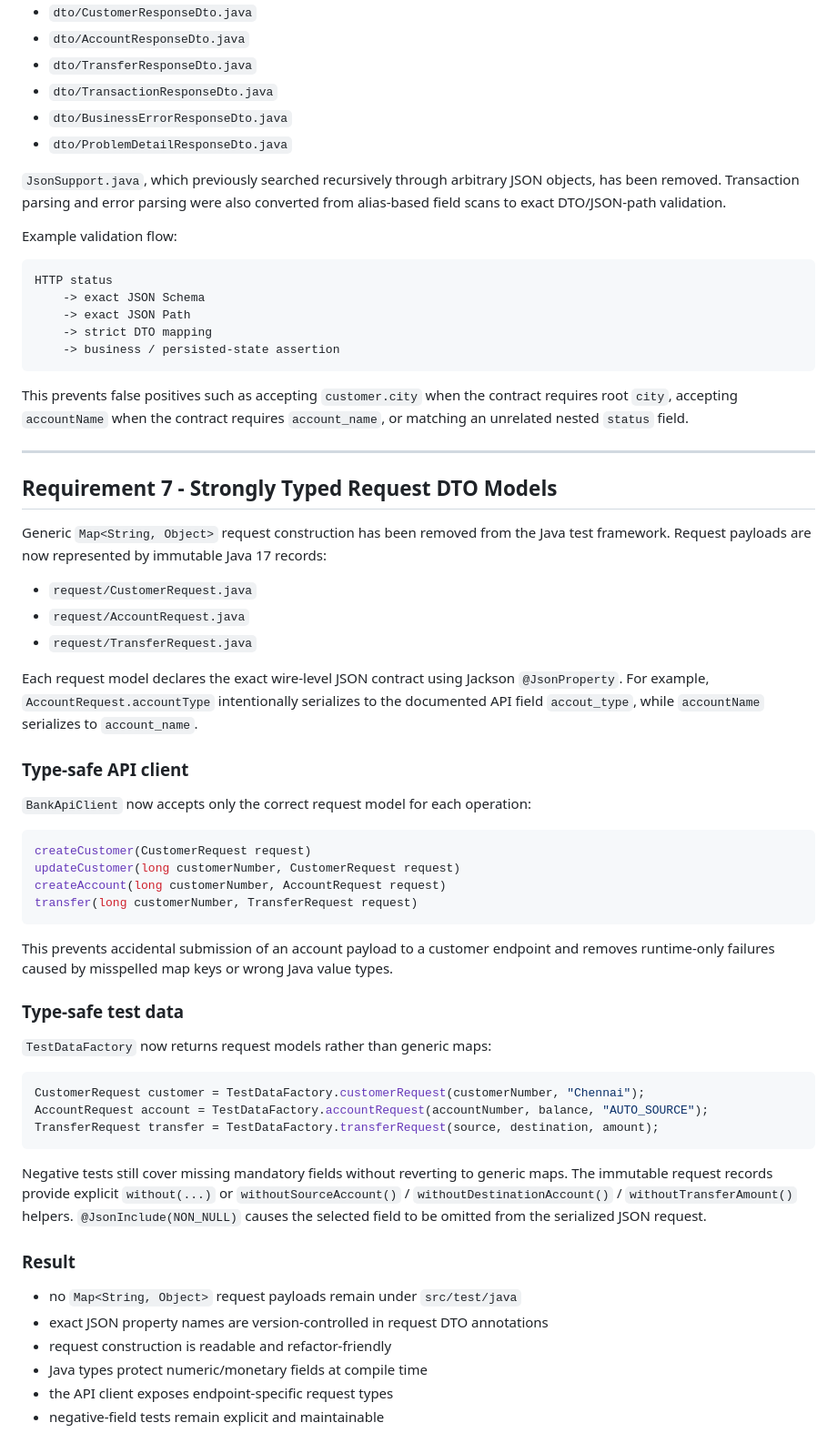
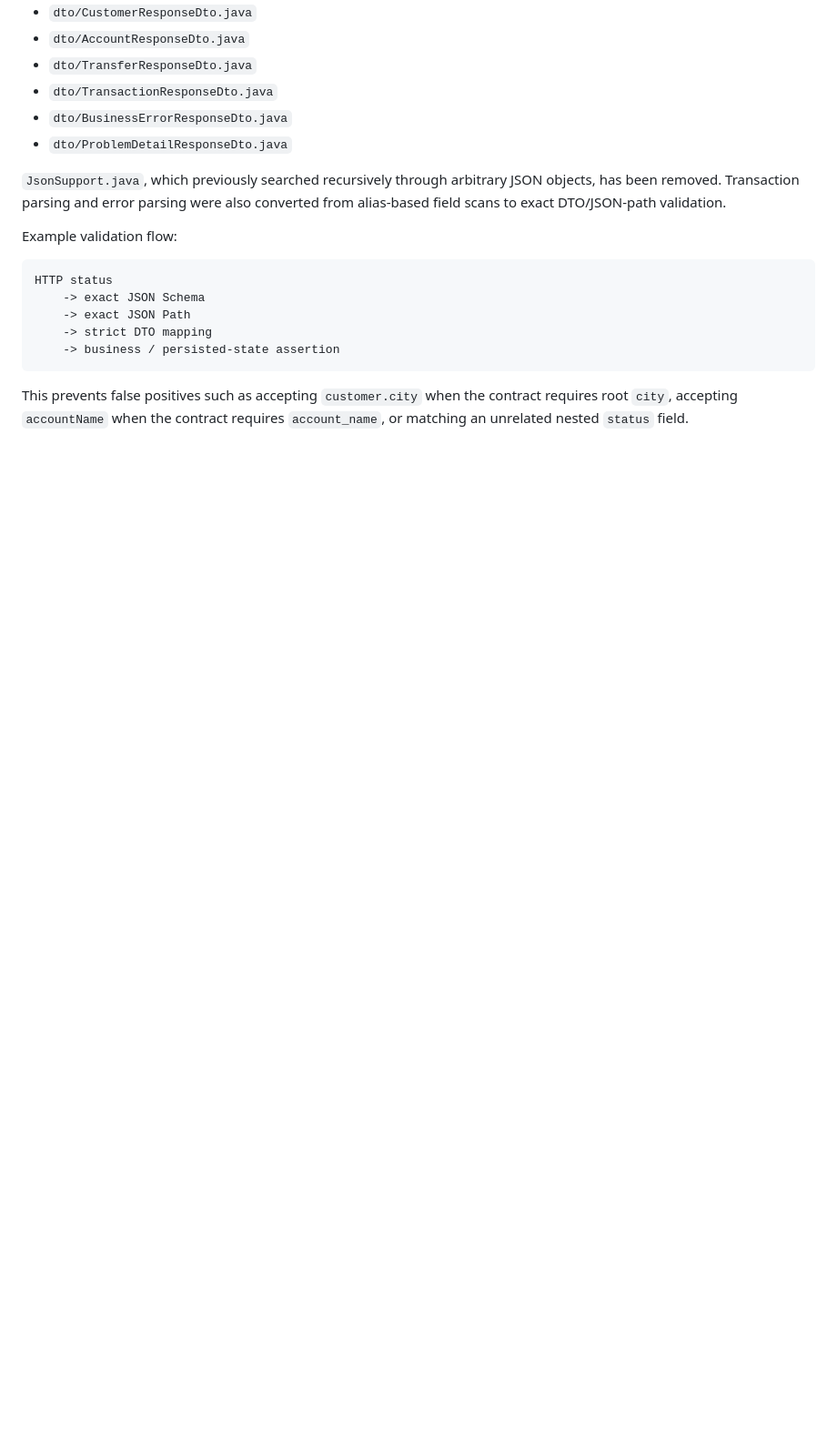
Before and after one commit to Prashanthk2122/Assessment, a Markdown page: README.md, the part around one of its changes. Shown at 91% size. Drawn GitHub-style; blank space fills up the shorter version.

````diff
--- a/README.md
+++ b/README.md
@@ -233,50 +234,3 @@ HTTP status
 ```
 
 This prevents false positives such as accepting `customer.city` when the contract requires root `city`, accepting `accountName` when the contract requires `account_name`, or matching an unrelated nested `status` field.
-
-
----
-
-## Requirement 7 - Strongly Typed Request DTO Models
-
-Generic `Map<String, Object>` request construction has been removed from the Java test framework. Request payloads are now represented by immutable Java 17 records:
-
-- `request/CustomerRequest.java`
-- `request/AccountRequest.java`
-- `request/TransferRequest.java`
-
-Each request model declares the exact wire-level JSON contract using Jackson `@JsonProperty`. For example, `AccountRequest.accountType` intentionally serializes to the documented API field `accout_type`, while `accountName` serializes to `account_name`.
-
-### Type-safe API client
-
-`BankApiClient` now accepts only the correct request model for each operation:
-
-```java
-createCustomer(CustomerRequest request)
-updateCustomer(long customerNumber, CustomerRequest request)
-createAccount(long customerNumber, AccountRequest request)
-transfer(long customerNumber, TransferRequest request)
-```
-
-This prevents accidental submission of an account payload to a customer endpoint and removes runtime-only failures caused by misspelled map keys or wrong Java value types.
-
-### Type-safe test data
-
-`TestDataFactory` now returns request models rather than generic maps:
-
-```java
-CustomerRequest customer = TestDataFactory.customerRequest(customerNumber, "Chennai");
-AccountRequest account = TestDataFactory.accountRequest(accountNumber, balance, "AUTO_SOURCE");
-TransferRequest transfer = TestDataFactory.transferRequest(source, destination, amount);
-```
-
-Negative tests still cover missing mandatory fields without reverting to generic maps. The immutable request records provide explicit `without(...)` or `withoutSourceAccount()` / `withoutDestinationAccount()` / `withoutTransferAmount()` helpers. `@JsonInclude(NON_NULL)` causes the selected field to be omitted from the serialized JSON request.
-
-### Result
-
-- no `Map<String, Object>` request payloads remain under `src/test/java`
-- exact JSON property names are version-controlled in request DTO annotations
-- request construction is readable and refactor-friendly
-- Java types protect numeric/monetary fields at compile time
-- the API client exposes endpoint-specific request types
-- negative-field tests remain explicit and maintainable
````
Also changed, not shown: other parts of README.md (+5 -4 lines).
